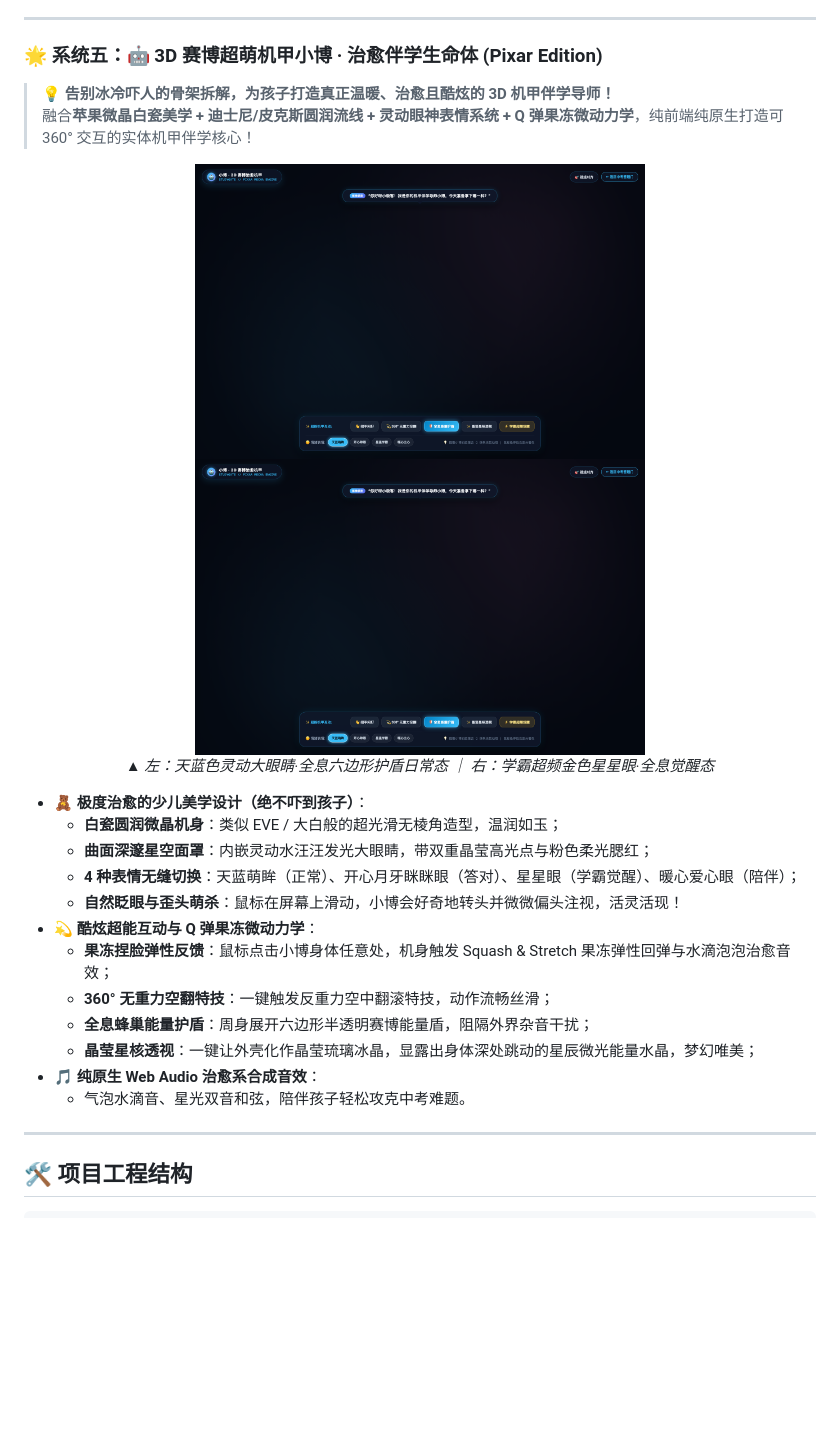
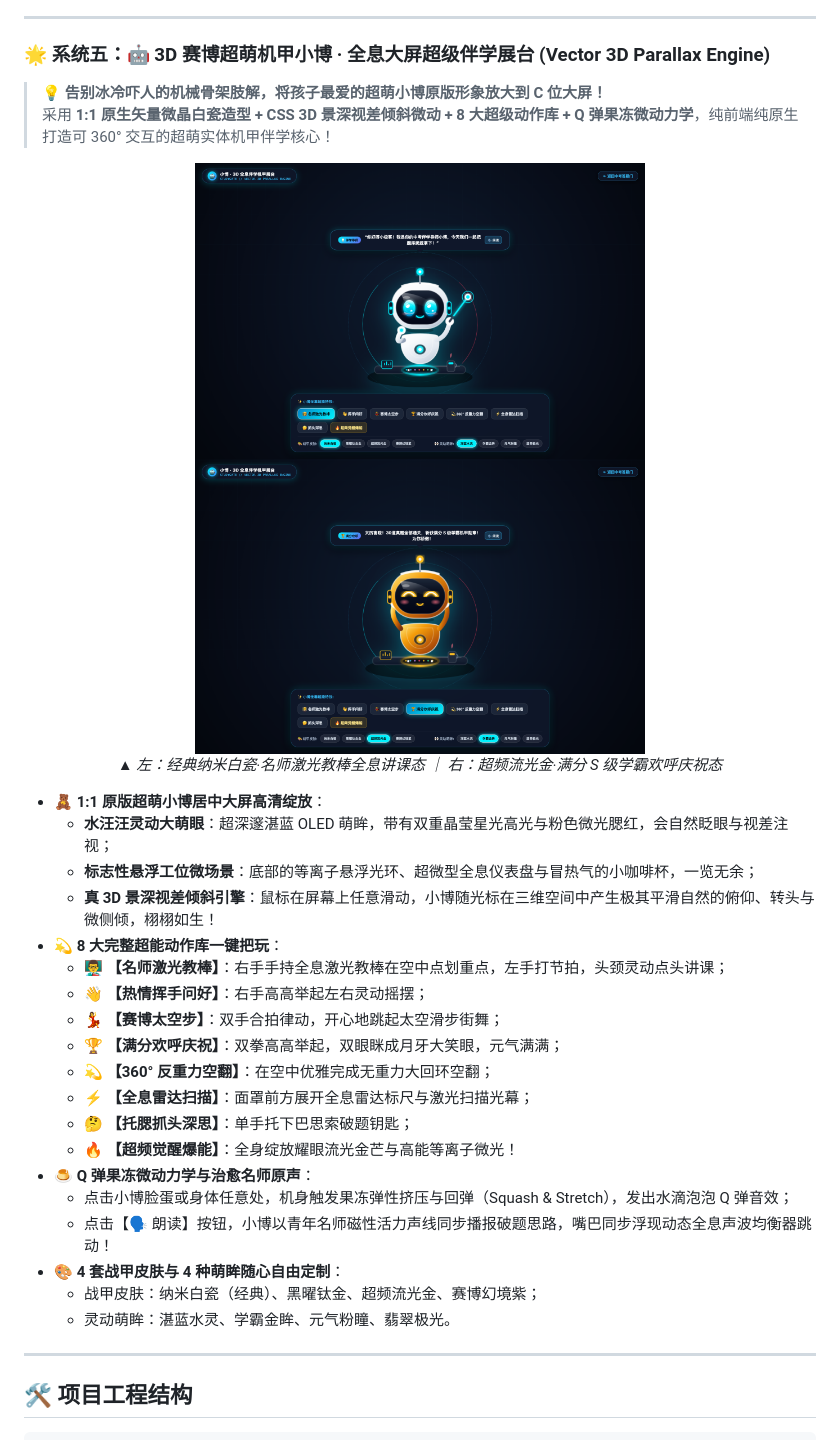
Before and after one commit to 9499758-wq/StudyGate, a Markdown page: README.md, the part around the change. GitHub-like rendering; pictures changed too: docs/screenshots/05-studygate-mecha-3d-assembled.png, docs/screenshots/06-studygate-mecha-3d-overclock.png; blank space fills up the shorter version.

```diff
--- a/README.md
+++ b/README.md
@@ -157,29 +157,36 @@ StudyGate **彻底放弃了居高临下的监视思维，而是从教育心理
 
 ---
 
-### 🌟 系统五：🤖 3D 赛博超萌机甲小博 · 治愈伴学生命体 (Pixar Edition)
+### 🌟 系统五：🤖 3D 赛博超萌机甲小博 · 全息大屏超级伴学展台 (Vector 3D Parallax Engine)
 
-> 💡 **告别冰冷吓人的骨架拆解，为孩子打造真正温暖、治愈且酷炫的 3D 机甲伴学导师！**
-> 融合**苹果微晶白瓷美学 + 迪士尼/皮克斯圆润流线 + 灵动眼神表情系统 + Q 弹果冻微动力学**，纯前端纯原生打造可 360° 交互的实体机甲伴学核心！
+> 💡 **告别冰冷吓人的机械骨架肢解，将孩子最爱的超萌小博原版形象放大到 C 位大屏！**
+> 采用 **1:1 原生矢量微晶白瓷造型 + CSS 3D 景深视差倾斜微动 + 8 大超级动作库 + Q 弹果冻微动力学**，纯前端纯原生打造可 360° 交互的超萌实体机甲伴学核心！
 
 <div align="center">
-  <img src="docs/screenshots/05-studygate-mecha-3d-assembled.png" width="450" alt="3D 机甲超萌日常伴学态" />
-  <img src="docs/screenshots/06-studygate-mecha-3d-overclock.png" width="450" alt="3D 机甲学霸超频金色星星眼态" />
-  <p><em>▲ 左：天蓝色灵动大眼睛·全息六边形护盾日常态 ｜ 右：学霸超频金色星星眼·全息觉醒态</em></p>
+  <img src="docs/screenshots/05-studygate-mecha-3d-assembled.png" width="450" alt="小博大屏 3D 全息讲课态" />
+  <img src="docs/screenshots/06-studygate-mecha-3d-overclock.png" width="450" alt="小博学霸超频金色欢呼态" />
+  <p><em>▲ 左：经典纳米白瓷·名师激光教棒全息讲课态 ｜ 右：超频流光金·满分 S 级学霸欢呼庆祝态</em></p>
 </div>
 
-- **🧸 极度治愈的少儿美学设计（绝不吓到孩子）**：
-  - **白瓷圆润微晶机身**：类似 EVE / 大白般的超光滑无棱角造型，温润如玉；
-  - **曲面深邃星空面罩**：内嵌灵动水汪汪发光大眼睛，带双重晶莹高光点与粉色柔光腮红；
-  - **4 种表情无缝切换**：天蓝萌眸（正常）、开心月牙眯眯眼（答对）、星星眼（学霸觉醒）、暖心爱心眼（陪伴）；
-  - **自然眨眼与歪头萌杀**：鼠标在屏幕上滑动，小博会好奇地转头并微微偏头注视，活灵活现！
-- **💫 酷炫超能互动与 Q 弹果冻微动力学**：
-  - **果冻捏脸弹性反馈**：鼠标点击小博身体任意处，机身触发 Squash & Stretch 果冻弹性回弹与水滴泡泡治愈音效；
-  - **360° 无重力空翻特技**：一键触发反重力空中翻滚特技，动作流畅丝滑；
-  - **全息蜂巢能量护盾**：周身展开六边形半透明赛博能量盾，阻隔外界杂音干扰；
-  - **晶莹星核透视**：一键让外壳化作晶莹琉璃冰晶，显露出身体深处跳动的星辰微光能量水晶，梦幻唯美；
-- **🎵 纯原生 Web Audio 治愈系合成音效**：
-  - 气泡水滴音、星光双音和弦，陪伴孩子轻松攻克中考难题。
+- **🧸 1:1 原版超萌小博居中大屏高清绽放**：
+  - **水汪汪灵动大萌眼**：超深邃湛蓝 OLED 萌眸，带有双重晶莹星光高光与粉色微光腮红，会自然眨眼与视差注视；
+  - **标志性悬浮工位微场景**：底部的等离子悬浮光环、超微型全息仪表盘与冒热气的小咖啡杯，一览无余；
+  - **真 3D 景深视差倾斜引擎**：鼠标在屏幕上任意滑动，小博随光标在三维空间中产生极其平滑自然的俯仰、转头与微侧倾，栩栩如生！
+- **💫 8 大完整超能动作库一键把玩**：
+  - 👨‍🏫 **【名师激光教棒】**：右手手持全息激光教棒在空中点划重点，左手打节拍，头颈灵动点头讲课；
+  - 👋 **【热情挥手问好】**：右手高高举起左右灵动摇摆；
+  - 💃 **【赛博太空步】**：双手合拍律动，开心地跳起太空滑步街舞；
+  - 🏆 **【满分欢呼庆祝】**：双拳高高举起，双眼眯成月牙大笑眼，元气满满；
+  - 💫 **【360° 反重力空翻】**：在空中优雅完成无重力大回环空翻；
+  - ⚡ **【全息雷达扫描】**：面罩前方展开全息雷达标尺与激光扫描光幕；
+  - 🤔 **【托腮抓头深思】**：单手托下巴思索破题钥匙；
+  - 🔥 **【超频觉醒爆能】**：全身绽放耀眼流光金芒与高能等离子微光！
+- **🍮 Q 弹果冻微动力学与治愈名师原声**：
+  - 点击小博脸蛋或身体任意处，机身触发果冻弹性挤压与回弹（Squash & Stretch），发出水滴泡泡 Q 弹音效；
+  - 点击【🗣️ 朗读】按钮，小博以青年名师磁性活力声线同步播报破题思路，嘴巴同步浮现动态全息声波均衡器跳动！
+- **🎨 4 套战甲皮肤与 4 种萌眸随心自由定制**：
+  - 战甲皮肤：纳米白瓷（经典）、黑曜钛金、超频流光金、赛博幻境紫；
+  - 灵动萌眸：湛蓝水灵、学霸金眸、元气粉瞳、翡翠极光。
 
 ---
 
```
Also changed, not shown: 1 other file.
